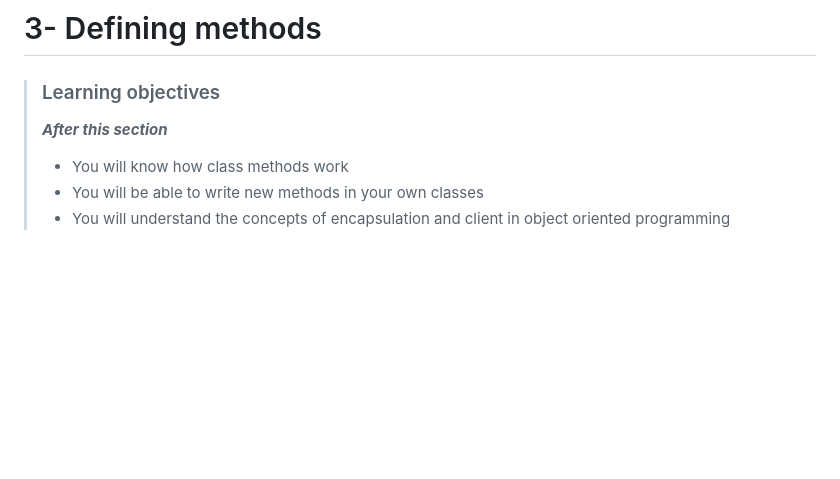
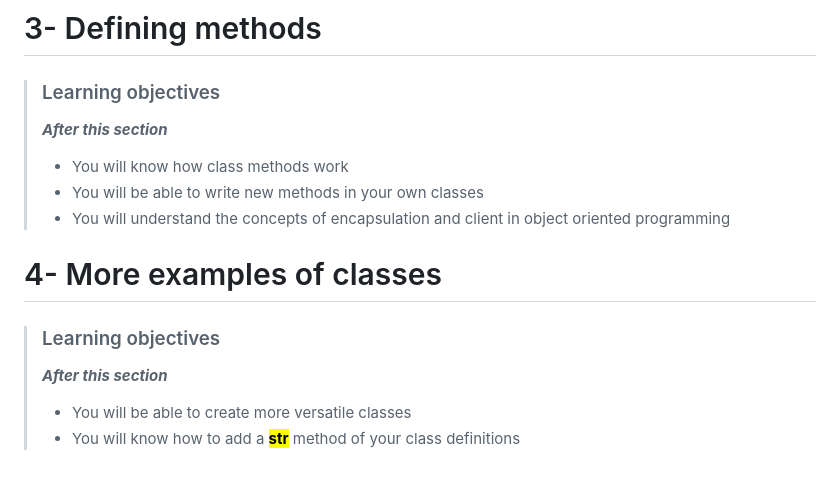
Before and after one commit to devwithbernard/learn-python, a Markdown page: readme.md, the part around the change. Rendered like a GitHub page; blank space fills up the shorter version.

Commit message:
More examples of classes: Objectives

```diff
--- a/readme.md
+++ b/readme.md
@@ -263,3 +263,10 @@
 > - You will know how class methods work
 > - You will be able to write new methods in your own classes
 > - You will understand the concepts of encapsulation and client in object oriented programming
+
+# 4- More examples of classes
+
+> ### Learning objectives
+>***After this section***
+> - You will be able to create more versatile classes
+> - You will know how to add a <mark>__str__</mark> method of your class definitions
```
